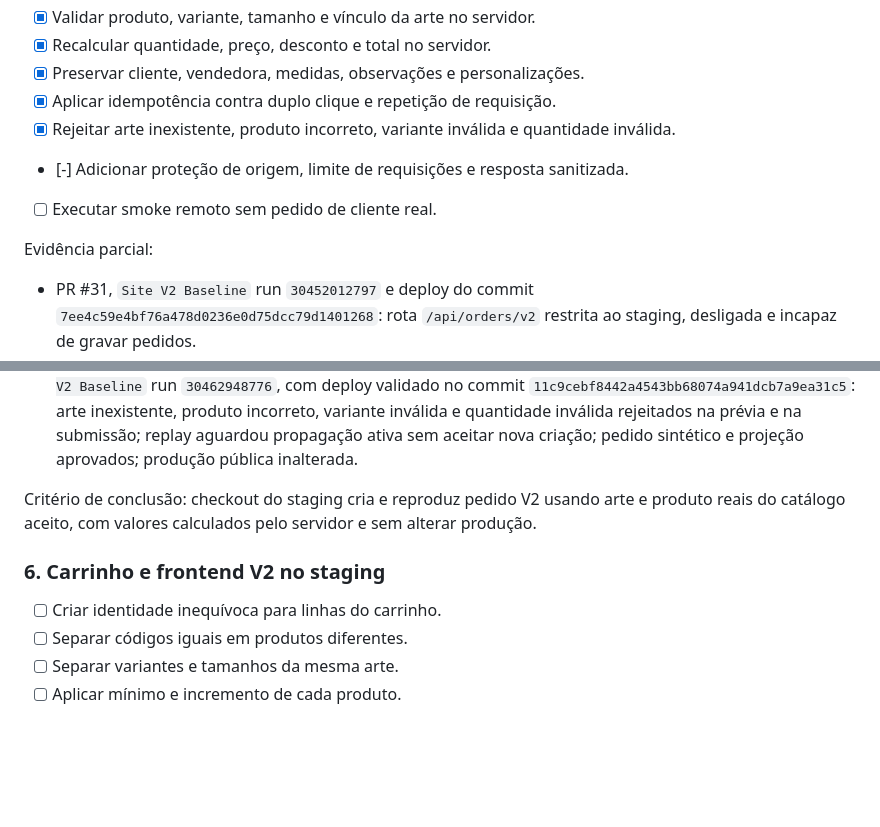
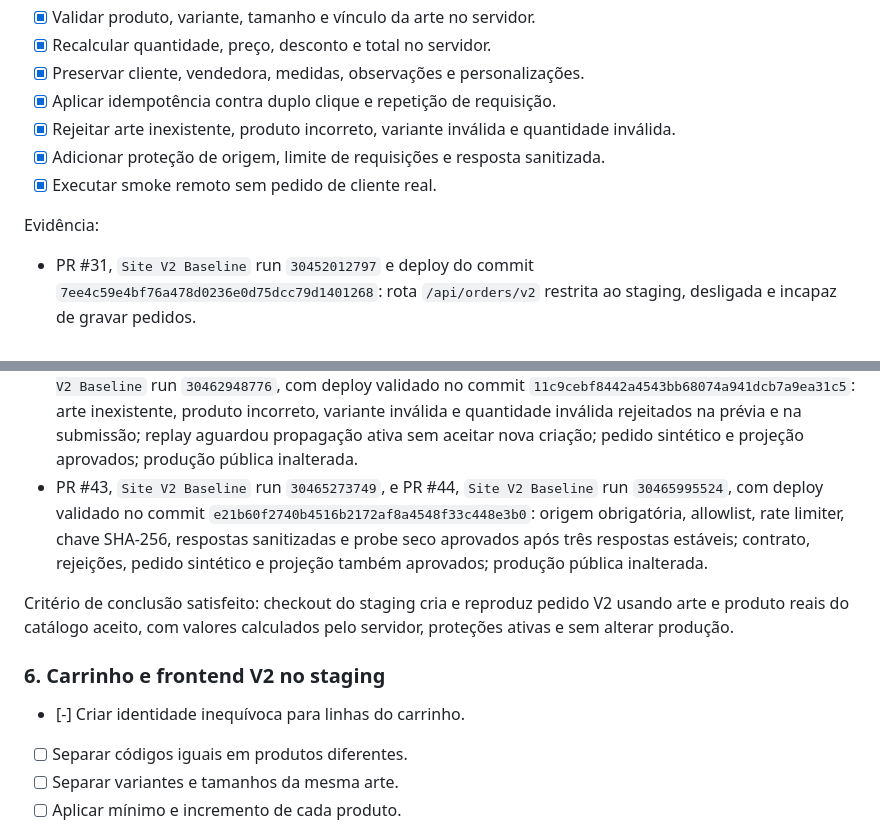
Before and after one commit to jotavgalves/new-hub-artres, a Markdown page: docs/EXECUCAO-SITE-V2-CHECKLIST.md, 2 parts joined by grey strips. Rendered like a GitHub page; blank space fills up the shorter version.

Commit message:
Conclui checkout real e inicia identidade do carrinho

```diff
--- a/docs/EXECUCAO-SITE-V2-CHECKLIST.md
+++ b/docs/EXECUCAO-SITE-V2-CHECKLIST.md
@@ -88,10 +88,10 @@ Evidência: commit `318597cfbda45f94364a75a9bb11cb2567bca2c7`.
 - [x] Preservar cliente, vendedora, medidas, observações e personalizações.
 - [x] Aplicar idempotência contra duplo clique e repetição de requisição.
 - [x] Rejeitar arte inexistente, produto incorreto, variante inválida e quantidade inválida.
-- [-] Adicionar proteção de origem, limite de requisições e resposta sanitizada.
-- [ ] Executar smoke remoto sem pedido de cliente real.
+- [x] Adicionar proteção de origem, limite de requisições e resposta sanitizada.
+- [x] Executar smoke remoto sem pedido de cliente real.
 
-Evidência parcial:
+Evidência:
 
 - PR #31, `Site V2 Baseline` run `30452012797` e deploy do commit `7ee4c59e4bf76a478d0236e0d75dcc79d1401268`: rota `/api/orders/v2` restrita ao staging, desligada e incapaz de gravar pedidos.
 - PR #32, `Site V2 Baseline` run `30452445872`, migration `catalog_checkout_items_rpc` aplicada ao Supabase de staging e validação remota da versão 49: IDs duplicados são deduplicados, itens existentes são resolvidos e ausentes produzem contagem incompleta para rejeição pelo Worker.
@@ -100,12 +100,13 @@ Evidência parcial:
 - PR #37, `Site V2 Baseline` run `30457071943` e deploy validado no commit `daacfba330e39f19553fc598bf8ebf1f3f9090fb`: cliente, vendedora, medidas, observações e personalizações preservados no comando canônico, resposta sem dados privados, checkout público desligado e produção inalterada.
 - PR #38, `Site V2 Baseline` run `30460033254`, e PR #39, `Site V2 Baseline` run `30460937516`, com deploy validado no commit `bd933dcb6f47cbd1f956deefca377b0af8a43a58`: pedido sintético criado, repetição retornou `REPLAY` com o mesmo número, reutilização conflitante rejeitada com HTTP 409, projeção no Supabase concluída, checkout público desligado e produção inalterada.
 - PR #40, `Site V2 Baseline` run `30461919511`, PR #41, `Site V2 Baseline` run `30462322689`, e PR #42, `Site V2 Baseline` run `30462948776`, com deploy validado no commit `11c9cebf8442a4543bb68074a941dcb7a9ea31c5`: arte inexistente, produto incorreto, variante inválida e quantidade inválida rejeitados na prévia e na submissão; replay aguardou propagação ativa sem aceitar nova criação; pedido sintético e projeção aprovados; produção pública inalterada.
+- PR #43, `Site V2 Baseline` run `30465273749`, e PR #44, `Site V2 Baseline` run `30465995524`, com deploy validado no commit `e21b60f2740b4516b2172af8a4548f33c448e3b0`: origem obrigatória, allowlist, rate limiter, chave SHA-256, respostas sanitizadas e probe seco aprovados após três respostas estáveis; contrato, rejeições, pedido sintético e projeção também aprovados; produção pública inalterada.
 
-Critério de conclusão: checkout do staging cria e reproduz pedido V2 usando arte e produto reais do catálogo aceito, com valores calculados pelo servidor e sem alterar produção.
+Critério de conclusão satisfeito: checkout do staging cria e reproduz pedido V2 usando arte e produto reais do catálogo aceito, com valores calculados pelo servidor, proteções ativas e sem alterar produção.
 
 ### 6. Carrinho e frontend V2 no staging
 
-- [ ] Criar identidade inequívoca para linhas do carrinho.
+- [-] Criar identidade inequívoca para linhas do carrinho.
 - [ ] Separar códigos iguais em produtos diferentes.
 - [ ] Separar variantes e tamanhos da mesma arte.
 - [ ] Aplicar mínimo e incremento de cada produto.
```
